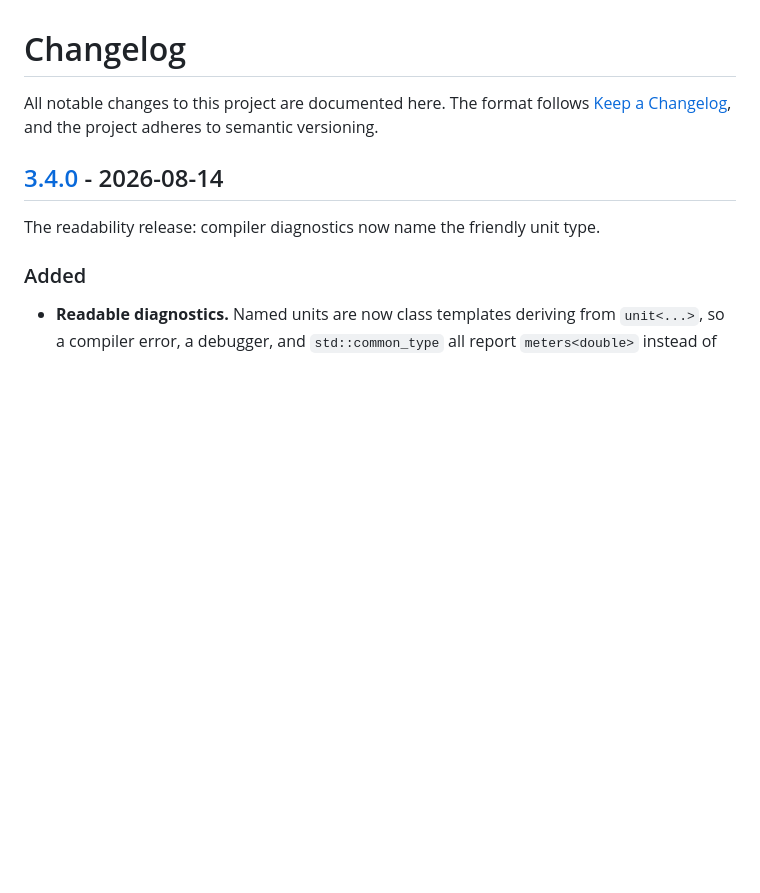
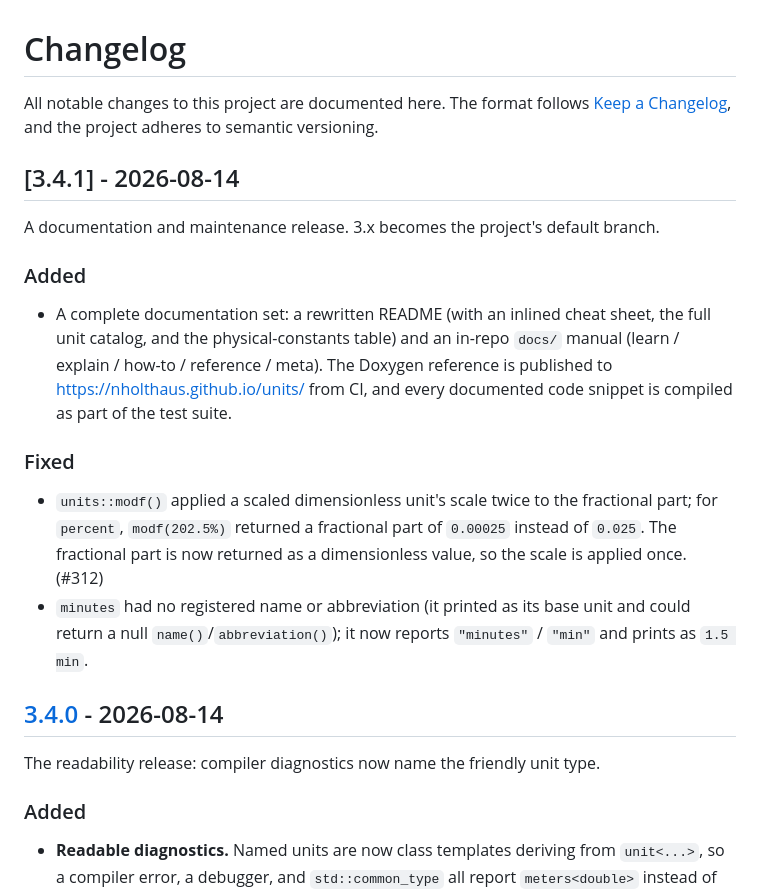
Before and after one commit to nholthaus/units, a Markdown page: CHANGELOG.md, the part around the change. GitHub-like rendering; blank space fills up the shorter version.

Commit message:
docs: add CHANGELOG entry for 3.4.1
The 3.4.1 release (documentation overhaul + published docs site + the modf scaled-dimensionless fix,
closes #312, and the minutes name/abbreviation fix) was tagged from the version derived at the tag, but
CHANGELOG.md had no matching section. Add the [3.4.1] entry.

```diff
--- a/CHANGELOG.md
+++ b/CHANGELOG.md
@@ -2,6 +2,23 @@
 
 All notable changes to this project are documented here. The format follows
 [Keep a Changelog](https://keepachangelog.com/), and the project adheres to semantic versioning.
+
+## [3.4.1] - 2026-08-14
+
+A documentation and maintenance release. 3.x becomes the project's default branch.
+
+### Added
+- A complete documentation set: a rewritten README (with an inlined cheat sheet, the full unit catalog,
+  and the physical-constants table) and an in-repo `docs/` manual (learn / explain / how-to / reference /
+  meta). The Doxygen reference is published to <https://nholthaus.github.io/units/> from CI, and every
+  documented code snippet is compiled as part of the test suite.
+
+### Fixed
+- `units::modf()` applied a scaled dimensionless unit's scale twice to the fractional part; for `percent`,
+  `modf(202.5%)` returned a fractional part of `0.00025` instead of `0.025`. The fractional part is now
+  returned as a dimensionless value, so the scale is applied once. (#312)
+- `minutes` had no registered name or abbreviation (it printed as its base unit and could return a null
+  `name()`/`abbreviation()`); it now reports `"minutes"` / `"min"` and prints as `1.5 min`.
 
 ## [3.4.0] - 2026-08-14
 
```
